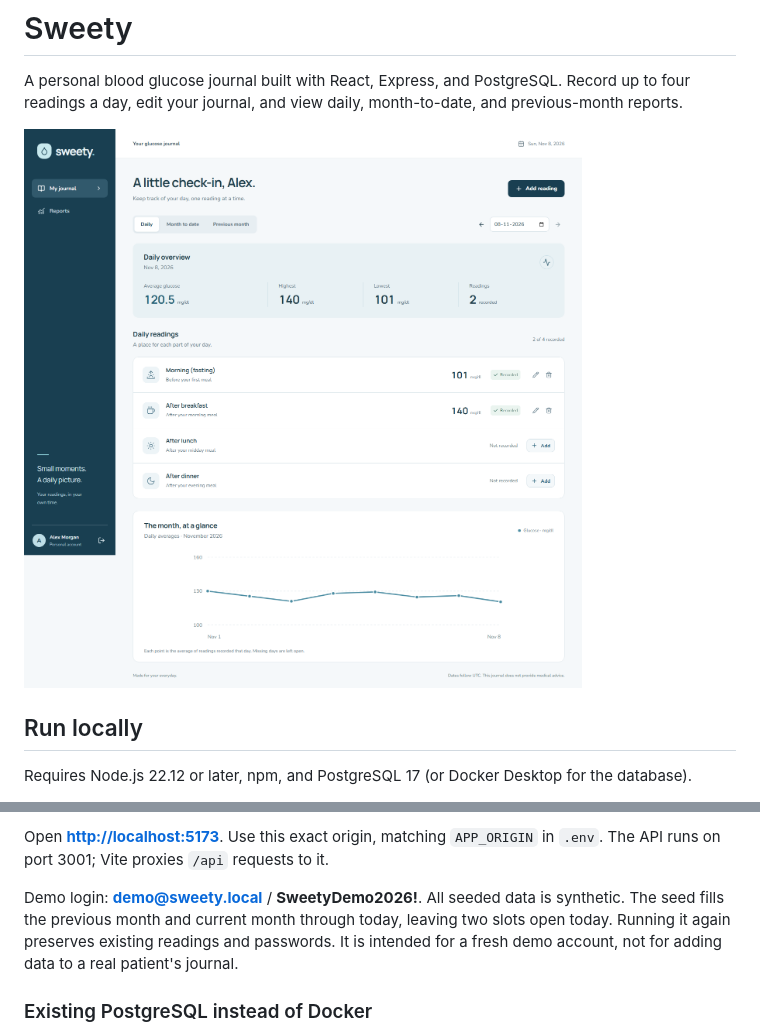
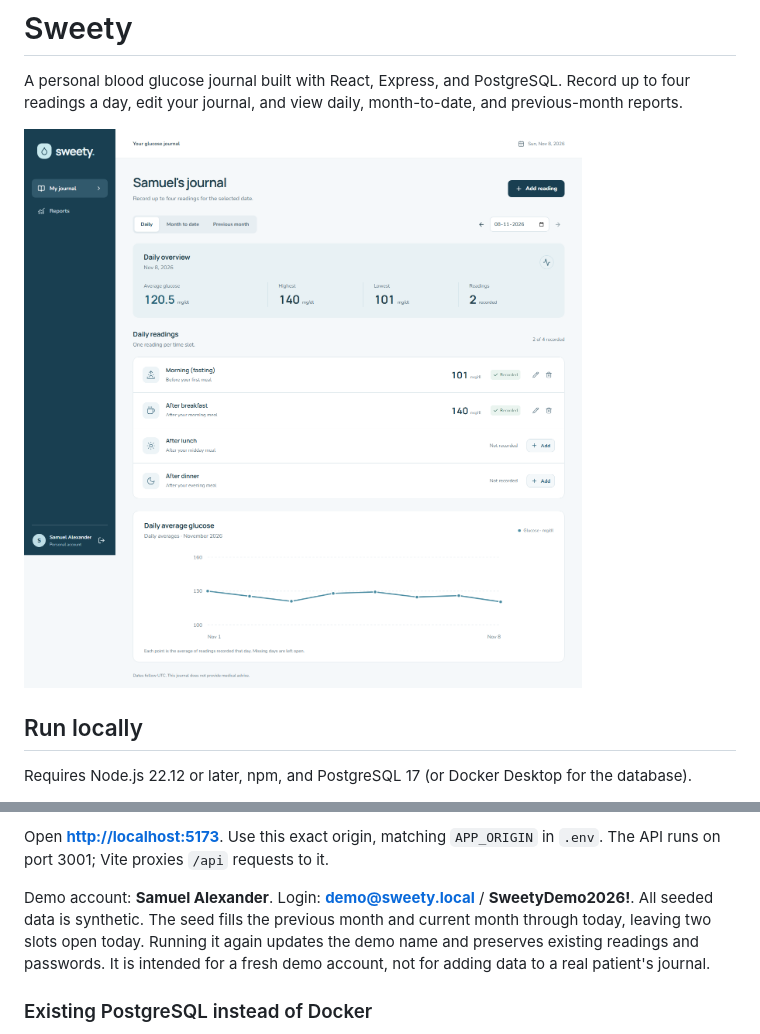
Before and after one commit to SamuelAlex013/sweety-glucose-tracker, a Markdown page: README.md, 2 parts joined by grey strips. Rendered like a GitHub page; pictures changed too: docs/screenshots/daily-desktop.png.

Commit message:
Verify requirements, personalize demo, and remove UI filler

```diff
--- a/README.md
+++ b/README.md
@@ -23,7 +23,7 @@ On PowerShell, use `Copy-Item .env.example .env` instead of `cp` if needed. Star
 
 Open **[http://localhost:5173](http://localhost:5173)**. Use this exact origin, matching `APP_ORIGIN` in `.env`. The API runs on port 3001; Vite proxies `/api` requests to it.
 
-Demo login: **demo@sweety.local** / **SweetyDemo2026!**. All seeded data is synthetic. The seed fills the previous month and current month through today, leaving two slots open today. Running it again preserves existing readings and passwords. It is intended for a fresh demo account, not for adding data to a real patient's journal.
+Demo account: **Samuel Alexander**. Login: **demo@sweety.local** / **SweetyDemo2026!**. All seeded data is synthetic. The seed fills the previous month and current month through today, leaving two slots open today. Running it again updates the demo name and preserves existing readings and passwords. It is intended for a fresh demo account, not for adding data to a real patient's journal.
 
 ### Existing PostgreSQL instead of Docker
 
```
Also changed, not shown: other parts of README.md (+17 -0 lines), docs/screenshots/daily-mobile.png, docs/screenshots/login.png, docs/screenshots/monthly-desktop.png, docs/screenshots/validation-desktop.png, 10 other files.
